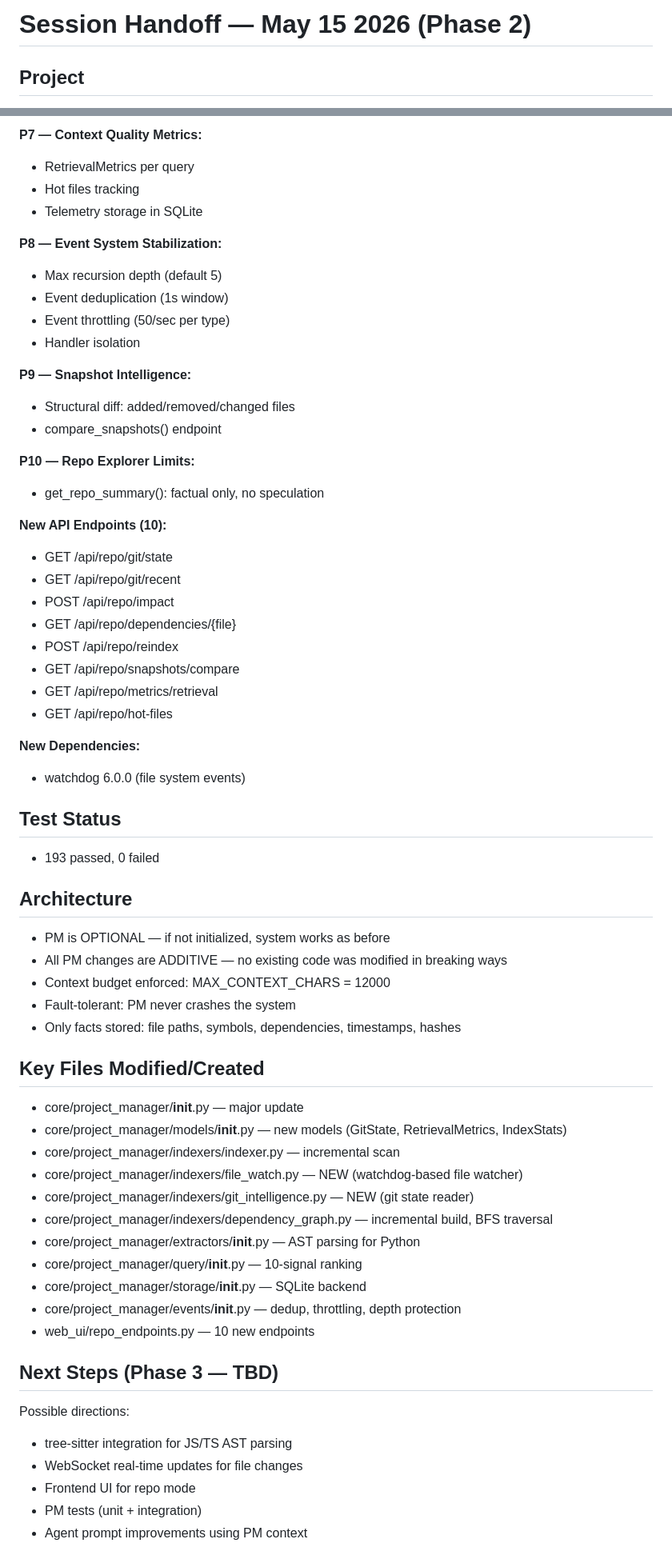
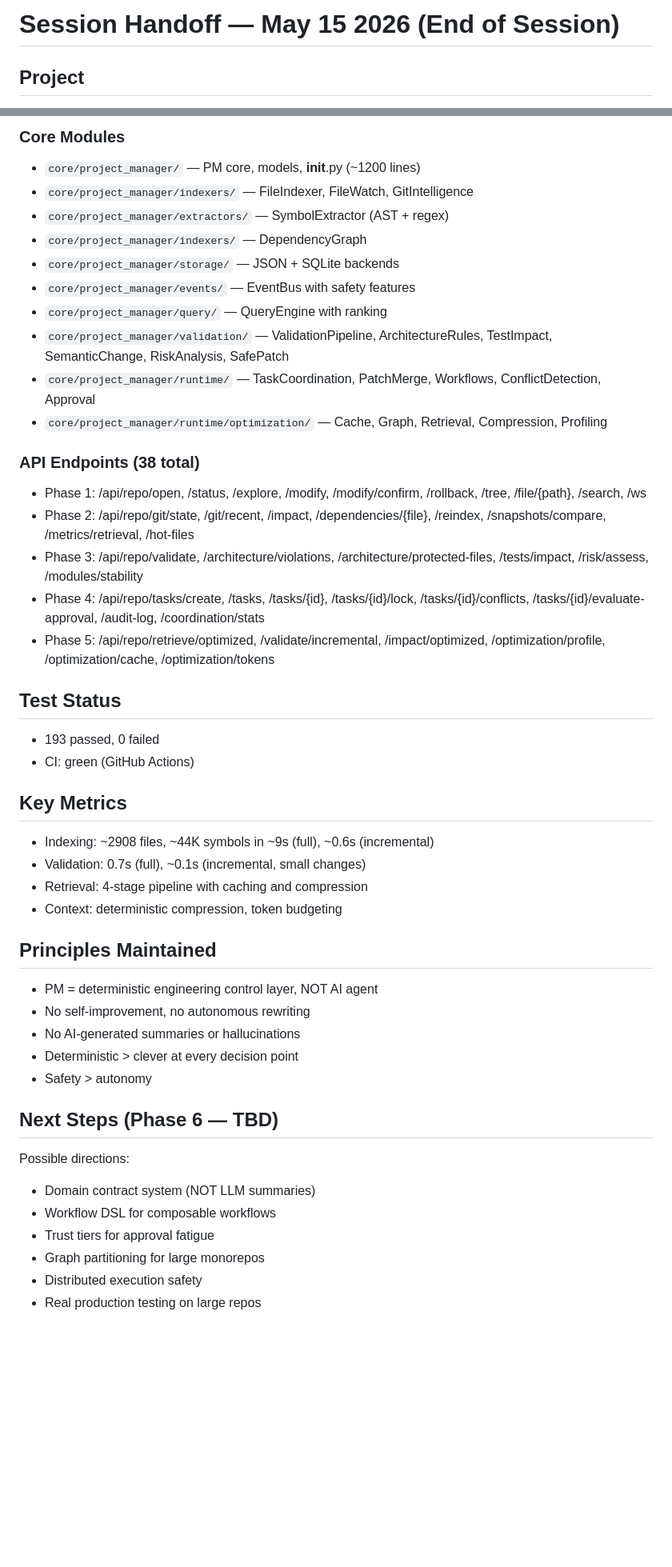
Before and after one commit to owerevolf/ai-team-system, a Markdown page: SESSION_HANDOFF.md, 2 parts joined by grey strips. Shown at 80% size. Drawn GitHub-style; blank space fills up the shorter version.

Commit message:
DOCS: update SESSION_HANDOFF.md for end of session

```diff
--- a/SESSION_HANDOFF.md
+++ b/SESSION_HANDOFF.md
@@ -1,4 +1,4 @@
-# Session Handoff — May 15 2026 (Phase 2)
+# Session Handoff — May 15 2026 (End of Session)
 
 ## Project
 AI Team System v2.2 — Python/FastAPI multi-agent dev platform
@@ -52,62 +70,45 @@ All 10 priorities implemented:
 
-**P7 — Context Quality Metrics:**
-- RetrievalMetrics per query
-- Hot files tracking
-- Telemetry storage in SQLite
+### Core Modules
+- `core/project_manager/` — PM core, models, __init__.py (~1200 lines)
+- `core/project_manager/indexers/` — FileIndexer, FileWatch, GitIntelligence
+- `core/project_manager/extractors/` — SymbolExtractor (AST + regex)
+- `core/project_manager/indexers/` — DependencyGraph
+- `core/project_manager/storage/` — JSON + SQLite backends
+- `core/project_manager/events/` — EventBus with safety features
+- `core/project_manager/query/` — QueryEngine with ranking
+- `core/project_manager/validation/` — ValidationPipeline, ArchitectureRules, TestImpact, SemanticChange, RiskAnalysis, SafePatch
+- `core/project_manager/runtime/` — TaskCoordination, PatchMerge, Workflows, ConflictDetection, Approval
+- `core/project_manager/runtime/optimization/` — Cache, Graph, Retrieval, Compression, Profiling
 
-**P8 — Event System Stabilization:**
-- Max recursion depth (default 5)
-- Event deduplication (1s window)
-- Event throttling (50/sec per type)
-- Handler isolation
-
-**P9 — Snapshot Intelligence:**
-- Structural diff: added/removed/changed files
-- compare_snapshots() endpoint
-
-**P10 — Repo Explorer Limits:**
-- get_repo_summary(): factual only, no speculation
-
-**New API Endpoints (10):**
-- GET /api/repo/git/state
-- GET /api/repo/git/recent
-- POST /api/repo/impact
-- GET /api/repo/dependencies/{file}
-- POST /api/repo/reindex
-- GET /api/repo/snapshots/compare
-- GET /api/repo/metrics/retrieval
-- GET /api/repo/hot-files
-
-**New Dependencies:**
-- watchdog 6.0.0 (file system events)
+### API Endpoints (38 total)
+- Phase 1: /api/repo/open, /status, /explore, /modify, /modify/confirm, /rollback, /tree, /file/{path}, /search, /ws
+- Phase 2: /api/repo/git/state, /git/recent, /impact, /dependencies/{file}, /reindex, /snapshots/compare, /metrics/retrieval, /hot-files
+- Phase 3: /api/repo/validate, /architecture/violations, /architecture/protected-files, /tests/impact, /risk/assess, /modules/stability
+- Phase 4: /api/repo/tasks/create, /tasks, /tasks/{id}, /tasks/{id}/lock, /tasks/{id}/conflicts, /tasks/{id}/evaluate-approval, /audit-log, /coordination/stats
+- Phase 5: /api/repo/retrieve/optimized, /validate/incremental, /impact/optimized, /optimization/profile, /optimization/cache, /optimization/tokens
 
 ## Test Status
 - 193 passed, 0 failed
+- CI: green (GitHub Actions)
 
-## Architecture
-- PM is OPTIONAL — if not initialized, system works as before
-- All PM changes are ADDITIVE — no existing code was modified in breaking ways
-- Context budget enforced: MAX_CONTEXT_CHARS = 12000
-- Fault-tolerant: PM never crashes the system
-- Only facts stored: file paths, symbols, dependencies, timestamps, hashes
+## Key Metrics
+- Indexing: ~2908 files, ~44K symbols in ~9s (full), ~0.6s (incremental)
+- Validation: 0.7s (full), ~0.1s (incremental, small changes)
+- Retrieval: 4-stage pipeline with caching and compression
+- Context: deterministic compression, token budgeting
 
-## Key Files Modified/Created
-- core/project_manager/__init__.py — major update
-- core/project_manager/models/__init__.py — new models (GitState, RetrievalMetrics, IndexStats)
-- core/project_manager/indexers/indexer.py — incremental scan
-- core/project_manager/indexers/file_watch.py — NEW (watchdog-based file watcher)
-- core/project_manager/indexers/git_intelligence.py — NEW (git state reader)
-- core/project_manager/indexers/dependency_graph.py — incremental build, BFS traversal
-- core/project_manager/extractors/__init__.py — AST parsing for Python
-- core/project_manager/query/__init__.py — 10-signal ranking
-- core/project_manager/storage/__init__.py — SQLite backend
-- core/project_manager/events/__init__.py — dedup, throttling, depth protection
-- web_ui/repo_endpoints.py — 10 new endpoints
+## Principles Maintained
+- PM = deterministic engineering control layer, NOT AI agent
+- No self-improvement, no autonomous rewriting
+- No AI-generated summaries or hallucinations
+- Deterministic > clever at every decision point
+- Safety > autonomy
 
-## Next Steps (Phase 3 — TBD)
+## Next Steps (Phase 6 — TBD)
 Possible directions:
-- tree-sitter integration for JS/TS AST parsing
-- WebSocket real-time updates for file changes
-- Frontend UI for repo mode
-- PM tests (unit + integration)
-- Agent prompt improvements using PM context
+- Domain contract system (NOT LLM summaries)
+- Workflow DSL for composable workflows
+- Trust tiers for approval fatigue
+- Graph partitioning for large monorepos
+- Distributed execution safety
+- Real production testing on large repos
```
Also changed, not shown: other parts of SESSION_HANDOFF.md (+47 -29 lines).
